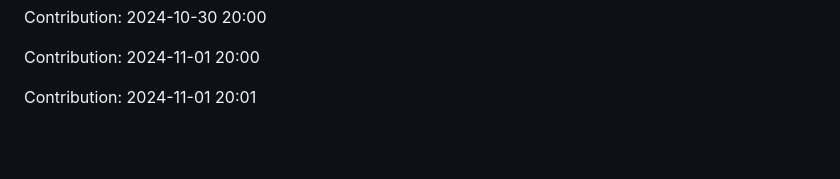
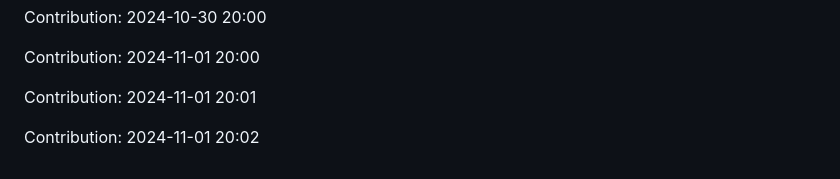
Before and after one commit to sohamgoswami07/AI-Tic-Tac-Toe, a Markdown page: README.md, the part around the change. Drawn GitHub-style; blank space fills up the shorter version.

Commit message:
"Contribution: 2024-11-01 20:02"

```diff
--- a/README.md
+++ b/README.md
@@ -293,3 +293,5 @@ Contribution: 2024-10-30 20:00
 Contribution: 2024-11-01 20:00
 
 Contribution: 2024-11-01 20:01
+
+Contribution: 2024-11-01 20:02
```
